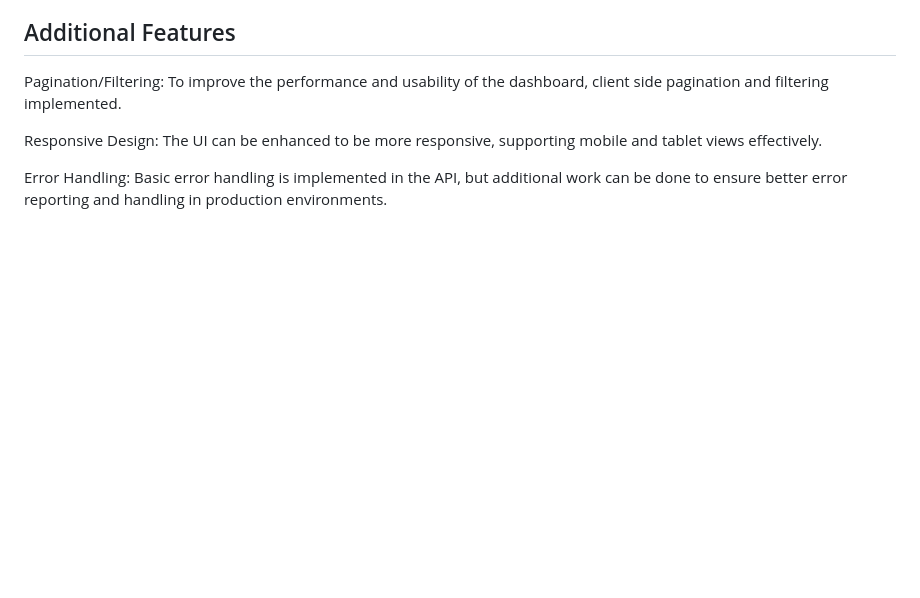
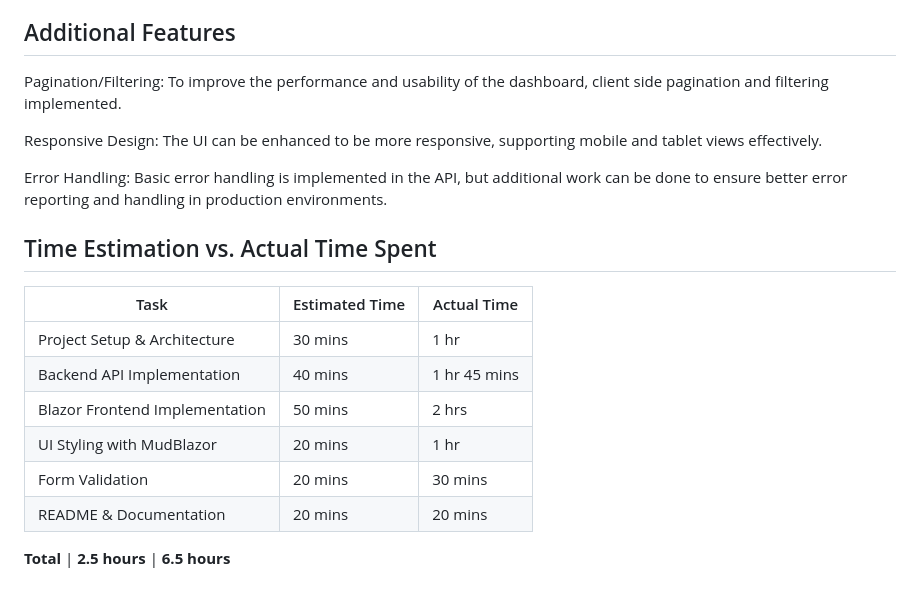
Before and after one commit to KnightRider1234/PersonalFinanceTracker, a Markdown page: README.md, the part around the change. GitHub-like rendering; blank space fills up the shorter version.

```diff
--- a/README.md
+++ b/README.md
@@ -99,3 +99,16 @@ Pagination/Filtering: To improve the performance and usability of the dashboard,
 Responsive Design: The UI can be enhanced to be more responsive, supporting mobile and tablet views effectively.
 
 Error Handling: Basic error handling is implemented in the API, but additional work can be done to ensure better error reporting and handling in production environments.
+
+## Time Estimation vs. Actual Time Spent
+
+| Task                              | Estimated Time | Actual Time     |
+|-----------------------------------|----------------|------------------|
+| Project Setup & Architecture      | 30 mins        | 1 hr          	|
+| Backend API Implementation        | 40 mins        | 1 hr 45 mins     |
+| Blazor Frontend Implementation    | 50 mins        | 2 hrs            |
+| UI Styling with MudBlazor         | 20 mins        | 1 hr        	|
+| Form Validation                   | 20 mins        | 30 mins          |
+| README & Documentation            | 20 mins        | 20 mins          |
+
+**Total**                           | **2.5 hours**  | **6.5 hours**
```
